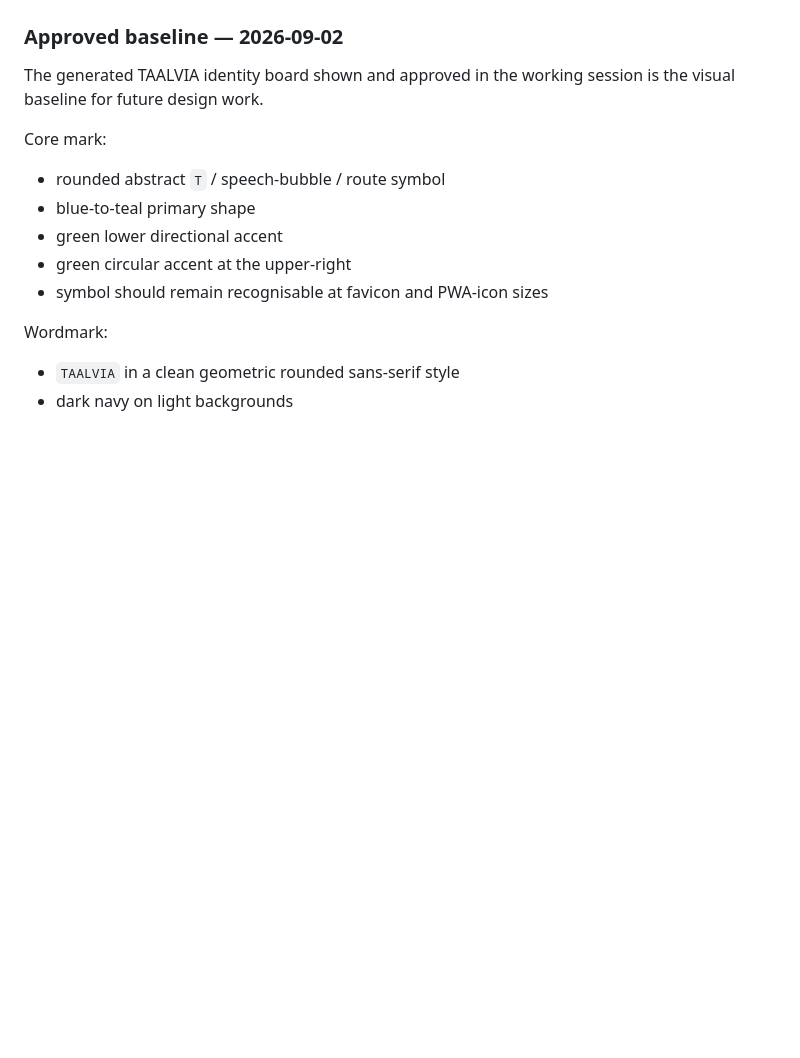
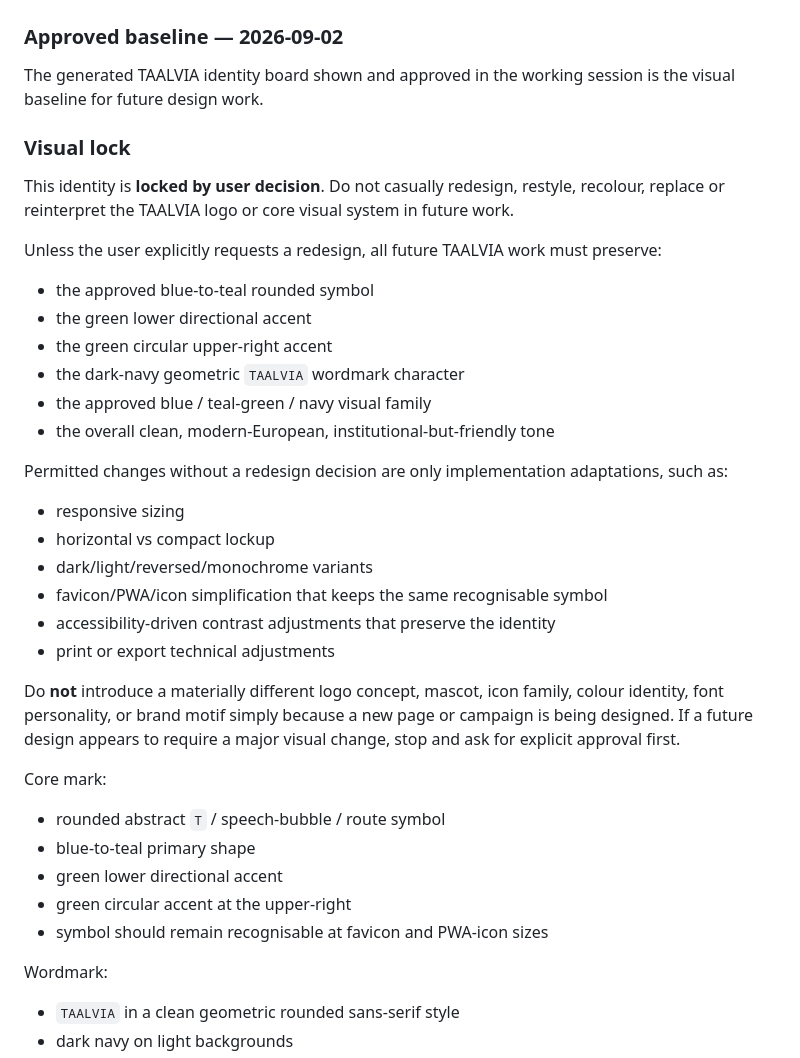
Before and after one commit to Fearsky2020/evkerk-website, a Markdown page: public/learn-nl/BRAND-BRIEF.md, the part around the change. GitHub-like rendering; blank space fills up the shorter version.

Commit message:
docs: lock approved TAALVIA visual identity

```diff
--- a/public/learn-nl/BRAND-BRIEF.md
+++ b/public/learn-nl/BRAND-BRIEF.md
@@ -83,6 +83,28 @@ Chinese support-language line:
 ### Approved baseline — 2026-09-02
 
 The generated TAALVIA identity board shown and approved in the working session is the visual baseline for future design work.
+
+### Visual lock
+
+This identity is **locked by user decision**. Do not casually redesign, restyle, recolour, replace or reinterpret the TAALVIA logo or core visual system in future work.
+
+Unless the user explicitly requests a redesign, all future TAALVIA work must preserve:
+- the approved blue-to-teal rounded symbol
+- the green lower directional accent
+- the green circular upper-right accent
+- the dark-navy geometric `TAALVIA` wordmark character
+- the approved blue / teal-green / navy visual family
+- the overall clean, modern-European, institutional-but-friendly tone
+
+Permitted changes without a redesign decision are only implementation adaptations, such as:
+- responsive sizing
+- horizontal vs compact lockup
+- dark/light/reversed/monochrome variants
+- favicon/PWA/icon simplification that keeps the same recognisable symbol
+- accessibility-driven contrast adjustments that preserve the identity
+- print or export technical adjustments
+
+Do **not** introduce a materially different logo concept, mascot, icon family, colour identity, font personality, or brand motif simply because a new page or campaign is being designed. If a future design appears to require a major visual change, stop and ask for explicit approval first.
 
 Core mark:
 - rounded abstract `T` / speech-bubble / route symbol
```
